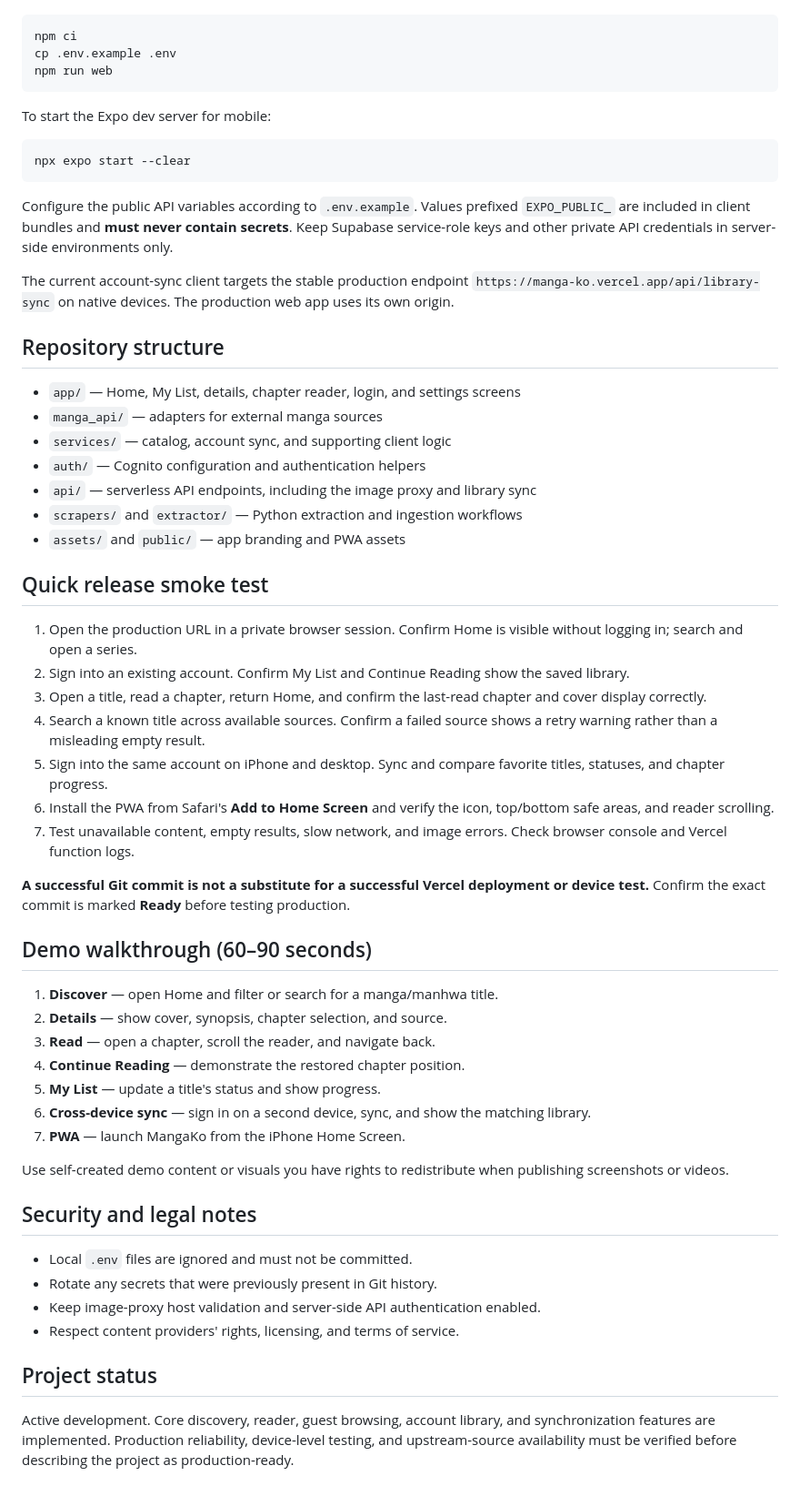
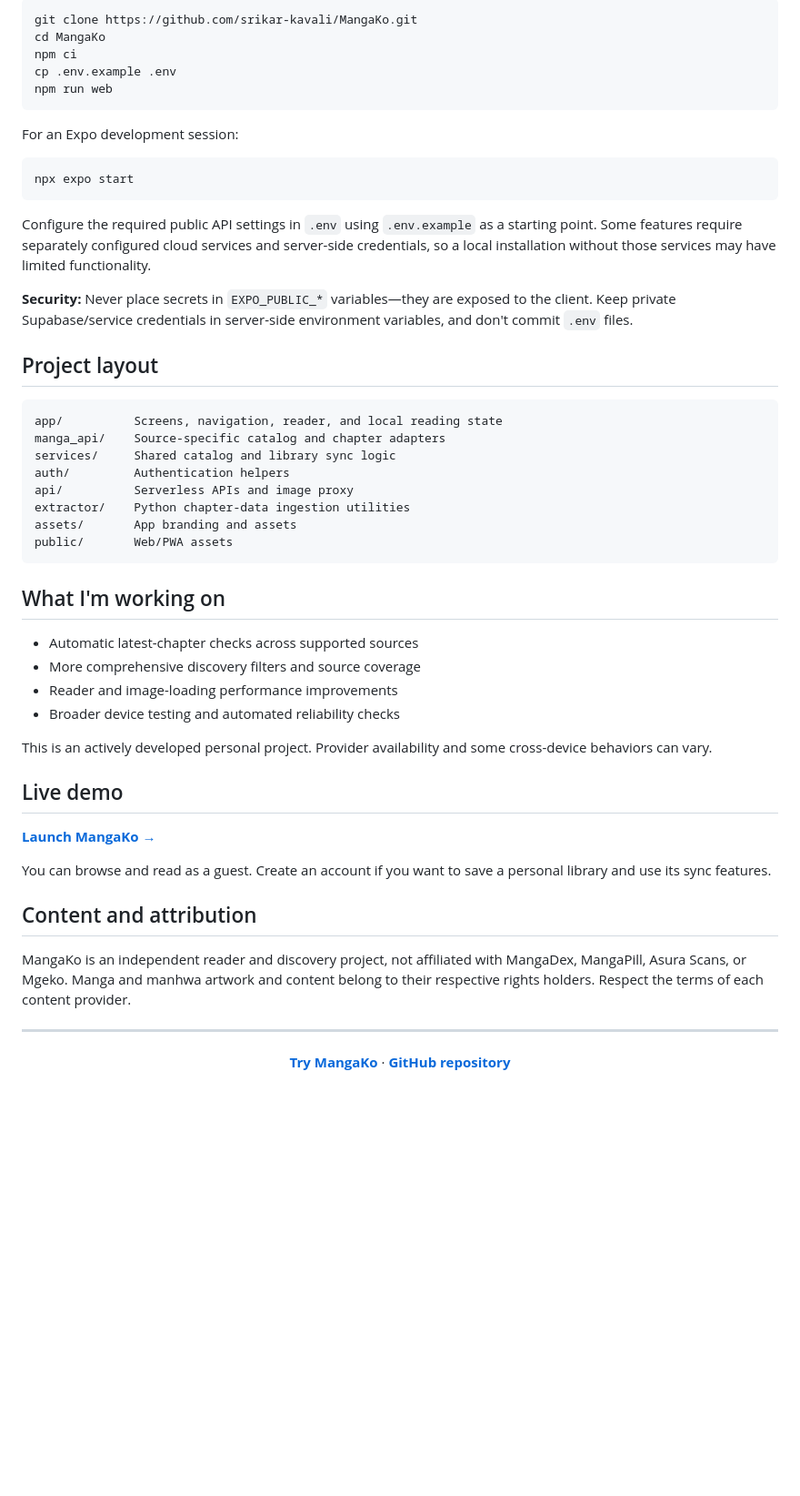
Before and after one commit to srikar-kavali/MangaKo, a Markdown page: README.md, the part around one of its changes. Shown at 91% size. GitHub-like rendering; blank space fills up the shorter version.

Commit message:
docs: refresh project README with live site, features, architecture and setup

````diff
--- a/README.md
+++ b/README.md
@@ -47,61 +74,58 @@ Requires a supported Node.js version, npm, and the Expo toolchain.
 
 ```bash
+git clone https://github.com/srikar-kavali/MangaKo.git
+cd MangaKo
 npm ci
 cp .env.example .env
 npm run web
 ```
 
-To start the Expo dev server for mobile:
+For an Expo development session:
 
 ```bash
-npx expo start --clear
+npx expo start
 ```
 
-Configure the public API variables according to `.env.example`. Values prefixed `EXPO_PUBLIC_` are included in client bundles and **must never contain secrets**. Keep Supabase service-role keys and other private API credentials in server-side environments only.
+Configure the required public API settings in `.env` using `.env.example` as a starting point. Some features require separately configured cloud services and server-side credentials, so a local installation without those services may have limited functionality.
 
-The current account-sync client targets the stable production endpoint `https://manga-ko.vercel.app/api/library-sync` on native devices. The production web app uses its own origin.
+**Security:** Never place secrets in `EXPO_PUBLIC_*` variables—they are exposed to the client. Keep private Supabase/service credentials in server-side environment variables, and don't commit `.env` files.
 
-## Repository structure
+## Project layout
 
-- `app/` — Home, My List, details, chapter reader, login, and settings screens
-- `manga_api/` — adapters for external manga sources
-- `services/` — catalog, account sync, and supporting client logic
-- `auth/` — Cognito configuration and authentication helpers
-- `api/` — serverless API endpoints, including the image proxy and library sync
-- `scrapers/` and `extractor/` — Python extraction and ingestion workflows
-- `assets/` and `public/` — app branding and PWA assets
+```text
+app/          Screens, navigation, reader, and local reading state
+manga_api/    Source-specific catalog and chapter adapters
+services/     Shared catalog and library sync logic
+auth/         Authentication helpers
+api/          Serverless APIs and image proxy
+extractor/    Python chapter-data ingestion utilities
+assets/       App branding and assets
+public/       Web/PWA assets
+```
 
-## Quick release smoke test
+## What I'm working on
 
-1. Open the production URL in a private browser session. Confirm Home is visible without logging in; search and open a series.
-2. Sign into an existing account. Confirm My List and Continue Reading show the saved library.
-3. Open a title, read a chapter, return Home, and confirm the last-read chapter and cover display correctly.
-4. Search a known title across available sources. Confirm a failed source shows a retry warning rather than a misleading empty result.
-5. Sign into the same account on iPhone and desktop. Sync and compare favorite titles, statuses, and chapter progress.
-6. Install the PWA from Safari's **Add to Home Screen** and verify the icon, top/bottom safe areas, and reader scrolling.
-7. Test unavailable content, empty results, slow network, and image errors. Check browser console and Vercel function logs.
+- Automatic latest-chapter checks across supported sources
+- More comprehensive discovery filters and source coverage
+- Reader and image-loading performance improvements
+- Broader device testing and automated reliability checks
 
-**A successful Git commit is not a substitute for a successful Vercel deployment or device test.** Confirm the exact commit is marked **Ready** before testing production.
+This is an actively developed personal project. Provider availability and some cross-device behaviors can vary.
 
-## Demo walkthrough (60–90 seconds)
+## Live demo
 
-1. **Discover** — open Home and filter or search for a manga/manhwa title.
-2. **Details** — show cover, synopsis, chapter selection, and source.
-3. **Read** — open a chapter, scroll the reader, and navigate back.
-4. **Continue Reading** — demonstrate the restored chapter position.
-5. **My List** — update a title's status and show progress.
-6. **Cross-device sync** — sign in on a second device, sync, and show the matching library.
-7. **PWA** — launch MangaKo from the iPhone Home Screen.
+**[Launch MangaKo →](https://manga-ko.vercel.app)**
 
-Use self-created demo content or visuals you have rights to redistribute when publishing screenshots or videos.
+You can browse and read as a guest. Create an account if you want to save a personal library and use its sync features.
 
-## Security and legal notes
+## Content and attribution
 
-- Local `.env` files are ignored and must not be committed.
-- Rotate any secrets that were previously present in Git history.
-- Keep image-proxy host validation and server-side API authentication enabled.
-- Respect content providers' rights, licensing, and terms of service.
+MangaKo is an independent reader and discovery project, not affiliated with MangaDex, MangaPill, Asura Scans, or Mgeko. Manga and manhwa artwork and content belong to their respective rights holders. Respect the terms of each content provider.
 
-## Project status
+---
 
-Active development. Core discovery, reader, guest browsing, account library, and synchronization features are implemented. Production reliability, device-level testing, and upstream-source availability must be verified before describing the project as production-ready.
+<div align="center">
+
+**[Try MangaKo](https://manga-ko.vercel.app)** · **[GitHub repository](https://github.com/srikar-kavali/MangaKo)**
+
+</div>
````
Also changed, not shown: other parts of README.md (+59 -32 lines).
